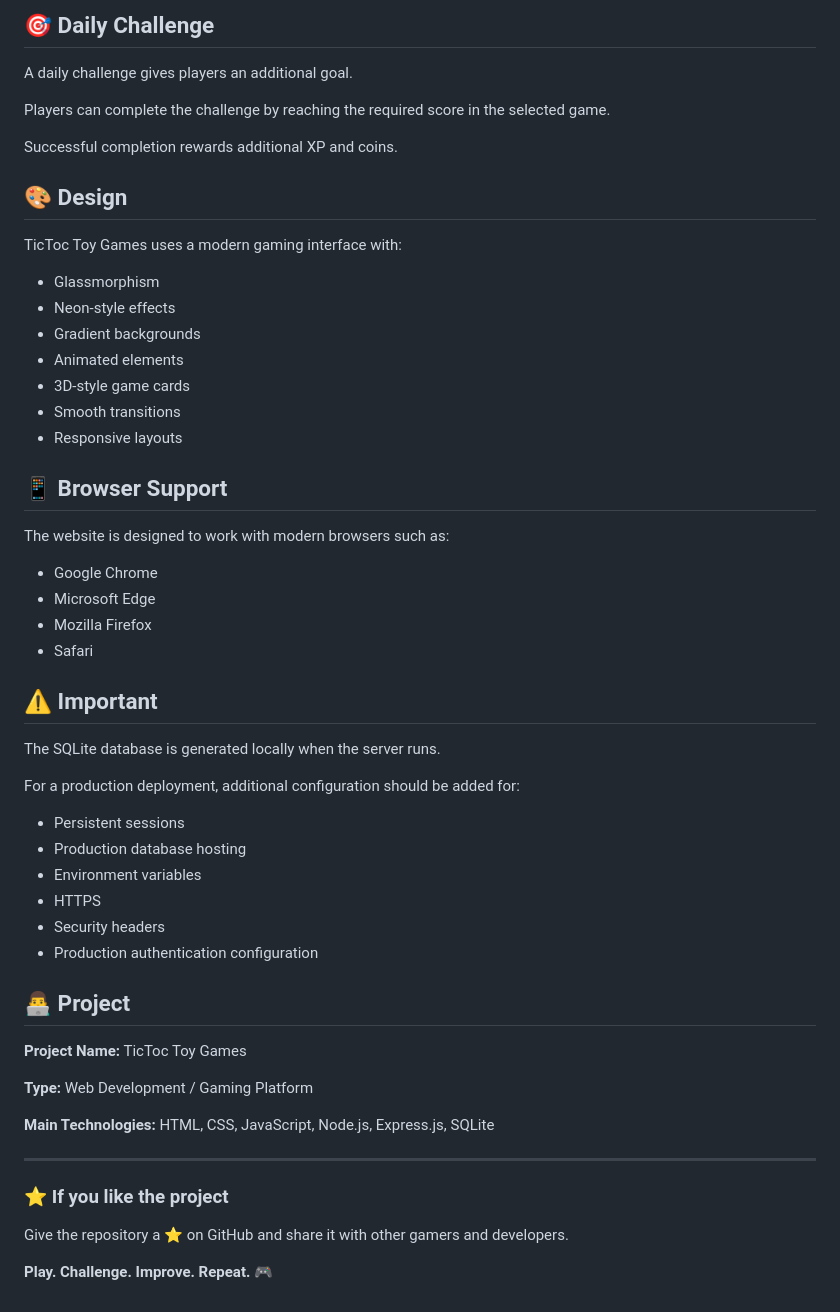
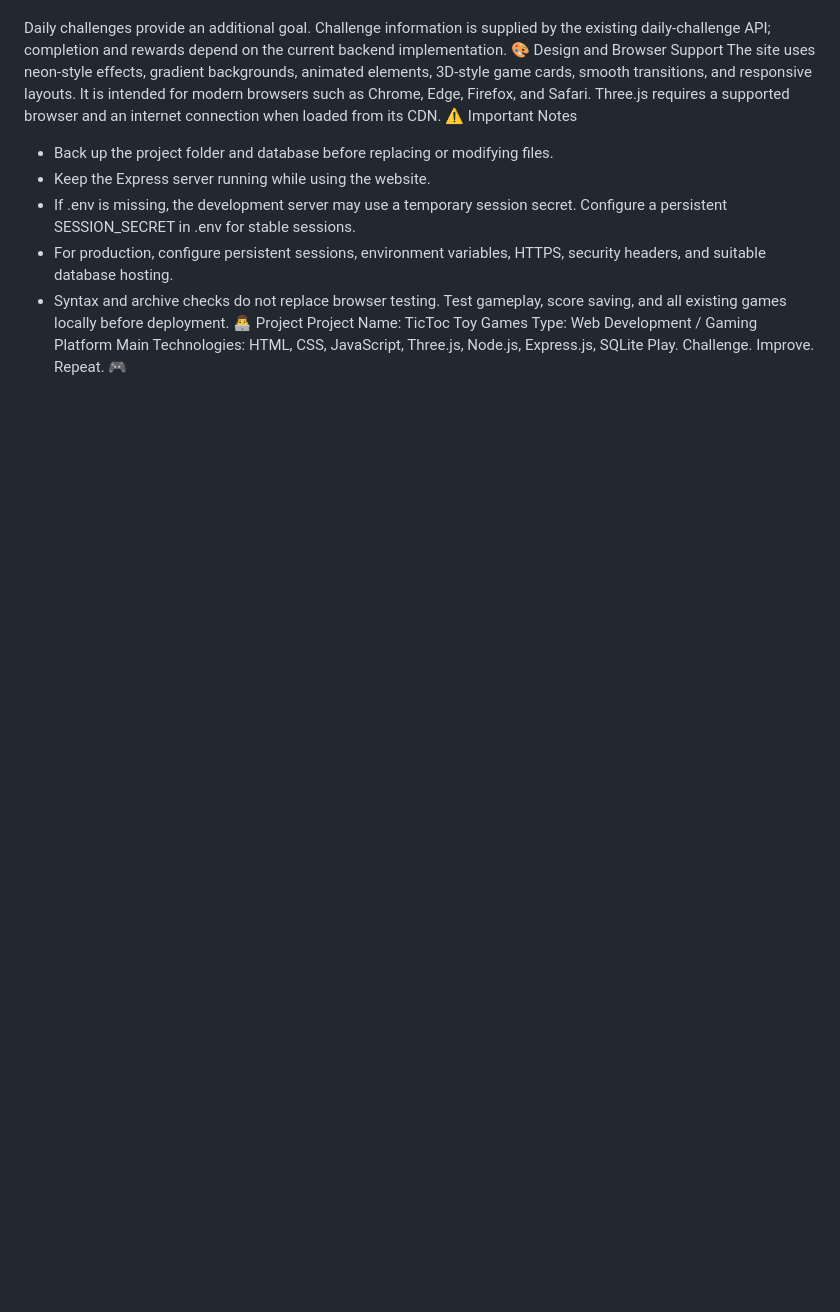
Before and after one commit to pranav24oct/Tic-toc-toe-games-My-one-of-best-website-, a Markdown page: README.md, the part around one of its changes. Rendered like a GitHub page; blank space fills up the shorter version.

```diff
--- a/README.md
+++ b/README.md
@@ -185,57 +99,14 @@ Examples:
-## 🎯 Daily Challenge
-
-A daily challenge gives players an additional goal.
-
-Players can complete the challenge by reaching the required score in the selected game.
-
-Successful completion rewards additional XP and coins.
-
-## 🎨 Design
-
-TicToc Toy Games uses a modern gaming interface with:
-
-* Glassmorphism
-* Neon-style effects
-* Gradient backgrounds
-* Animated elements
-* 3D-style game cards
-* Smooth transitions
-* Responsive layouts
-
-## 📱 Browser Support
-
-The website is designed to work with modern browsers such as:
-
-* Google Chrome
-* Microsoft Edge
-* Mozilla Firefox
-* Safari
-
-## ⚠️ Important
-
-The SQLite database is generated locally when the server runs.
-
-For a production deployment, additional configuration should be added for:
-
-* Persistent sessions
-* Production database hosting
-* Environment variables
-* HTTPS
-* Security headers
-* Production authentication configuration
-
-## 👨‍💻 Project
-
-**Project Name:** TicToc Toy Games
-
-**Type:** Web Development / Gaming Platform
-
-**Main Technologies:** HTML, CSS, JavaScript, Node.js, Express.js, SQLite
-
----
-
-### ⭐ If you like the project
-
-Give the repository a ⭐ on GitHub and share it with other gamers and developers.
-
-**Play. Challenge. Improve. Repeat. 🎮**
+Daily challenges provide an additional goal. Challenge information is supplied by the existing daily-challenge API; completion and rewards depend on the current backend implementation.
+🎨 Design and Browser Support
+The site uses neon-style effects, gradient backgrounds, animated elements, 3D-style game cards, smooth transitions, and responsive layouts. It is intended for modern browsers such as Chrome, Edge, Firefox, and Safari. Three.js requires a supported browser and an internet connection when loaded from its CDN.
+⚠️ Important Notes
+- Back up the project folder and database before replacing or modifying files.
+- Keep the Express server running while using the website.
+- If .env is missing, the development server may use a temporary session secret. Configure a persistent SESSION_SECRET in .env for stable sessions.
+- For production, configure persistent sessions, environment variables, HTTPS, security headers, and suitable database hosting.
+- Syntax and archive checks do not replace browser testing. Test gameplay, score saving, and all existing games locally before deployment.
+👨‍💻 Project
+Project Name: TicToc Toy Games
+Type: Web Development / Gaming Platform
+Main Technologies: HTML, CSS, JavaScript, Three.js, Node.js, Express.js, SQLite
+Play. Challenge. Improve. Repeat. 🎮
```
Also changed, not shown: other parts of README.md (+76 -162 lines).
